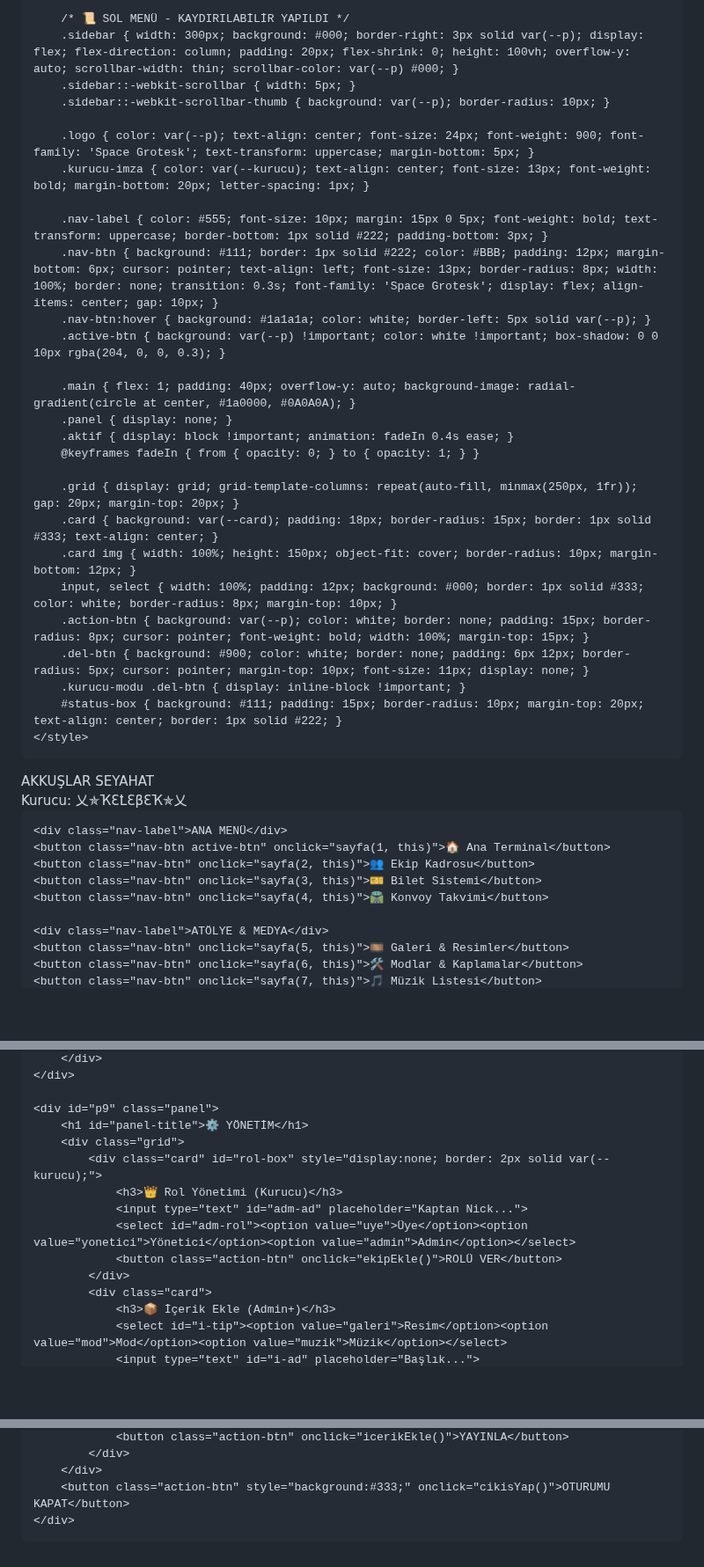
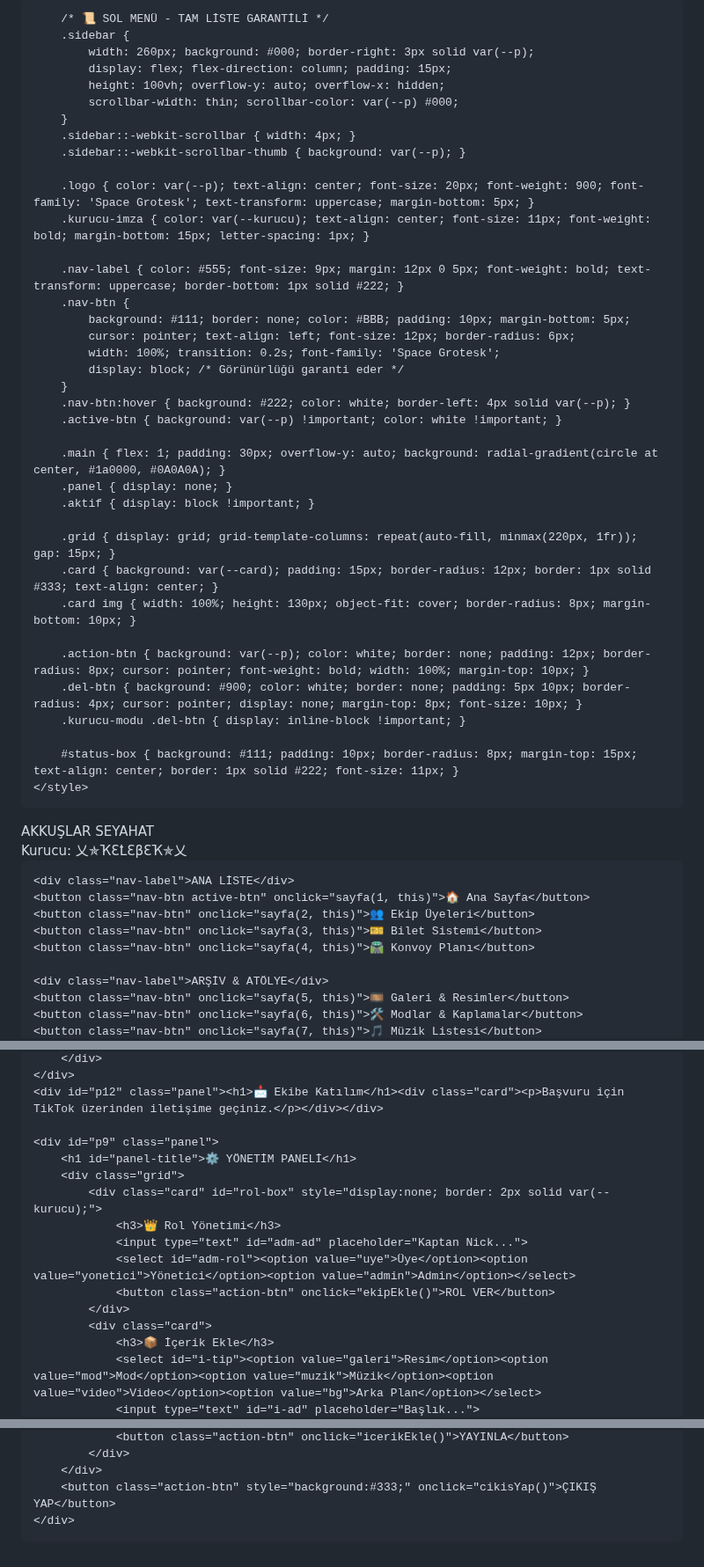
Before and after one commit to Kelebek44/Akkuslar-Seyahat, a Markdown page: README.md, 3 parts joined by grey strips. Shown at 88% size. Rendered like a GitHub page; blank space fills up the shorter version.

```diff
--- a/README.md
+++ b/README.md
@@ -7,35 +8,45 @@
     <script src="https://www.gstatic.com/firebasejs/10.7.1/firebase-firestore-compat.js"></script>
     <link href="https://fonts.googleapis.com/css2?family=DM+Sans:wght@400;700&family=Space+Grotesk:wght@500;700&display=swap" rel="stylesheet">
     <style>
-        :root { --bg: #0A0A0A; --card: #141414; --p: #CC0000; --kurucu: #FFD700; --admin: #CC0000; }
+        :root { --bg: #0A0A0A; --card: #141414; --p: #CC0000; --kurucu: #FFD700; }
         body { margin: 0; background: var(--bg); color: #EEE; font-family: 'DM Sans', sans-serif; display: flex; height: 100vh; overflow: hidden; }
 
-        /* 📜 SOL MENÜ - KAYDIRILABİLİR YAPILDI */
-        .sidebar { width: 300px; background: #000; border-right: 3px solid var(--p); display: flex; flex-direction: column; padding: 20px; flex-shrink: 0; height: 100vh; overflow-y: auto; scrollbar-width: thin; scrollbar-color: var(--p) #000; }
-        .sidebar::-webkit-scrollbar { width: 5px; }
-        .sidebar::-webkit-scrollbar-thumb { background: var(--p); border-radius: 10px; }
+        /* 📜 SOL MENÜ - TAM LİSTE GARANTİLİ */
+        .sidebar {
+            width: 260px; background: #000; border-right: 3px solid var(--p);
+            display: flex; flex-direction: column; padding: 15px;
+            height: 100vh; overflow-y: auto; overflow-x: hidden;
+            scrollbar-width: thin; scrollbar-color: var(--p) #000;
+        }
+        .sidebar::-webkit-scrollbar { width: 4px; }
+        .sidebar::-webkit-scrollbar-thumb { background: var(--p); }
 
-        .logo { color: var(--p); text-align: center; font-size: 24px; font-weight: 900; font-family: 'Space Grotesk'; text-transform: uppercase; margin-bottom: 5px; }
-        .kurucu-imza { color: var(--kurucu); text-align: center; font-size: 13px; font-weight: bold; margin-bottom: 20px; letter-spacing: 1px; }
+        .logo { color: var(--p); text-align: center; font-size: 20px; font-weight: 900; font-family: 'Space Grotesk'; text-transform: uppercase; margin-bottom: 5px; }
+        .kurucu-imza { color: var(--kurucu); text-align: center; font-size: 11px; font-weight: bold; margin-bottom: 15px; letter-spacing: 1px; }
 
-        .nav-label { color: #555; font-size: 10px; margin: 15px 0 5px; font-weight: bold; text-transform: uppercase; border-bottom: 1px solid #222; padding-bottom: 3px; }
-        .nav-btn { background: #111; border: 1px solid #222; color: #BBB; padding: 12px; margin-bottom: 6px; cursor: pointer; text-align: left; font-size: 13px; border-radius: 8px; width: 100%; border: none; transition: 0.3s; font-family: 'Space Grotesk'; display: flex; align-items: center; gap: 10px; }
-        .nav-btn:hover { background: #1a1a1a; color: white; border-left: 5px solid var(--p); }
-        .active-btn { background: var(--p) !important; color: white !important; box-shadow: 0 0 10px rgba(204, 0, 0, 0.3); }
+        .nav-label { color: #555; font-size: 9px; margin: 12px 0 5px; font-weight: bold; text-transform: uppercase; border-bottom: 1px solid #222; }
+        .nav-btn {
+            background: #111; border: none; color: #BBB; padding: 10px; margin-bottom: 5px;
+            cursor: pointer; text-align: left; font-size: 12px; border-radius: 6px;
+            width: 100%; transition: 0.2s; font-family: 'Space Grotesk';
+            display: block; /* Görünürlüğü garanti eder */
+        }
+        .nav-btn:hover { background: #222; color: white; border-left: 4px solid var(--p); }
+        .active-btn { background: var(--p) !important; color: white !important; }
 
-        .main { flex: 1; padding: 40px; overflow-y: auto; background-image: radial-gradient(circle at center, #1a0000, #0A0A0A); }
+        .main { flex: 1; padding: 30px; overflow-y: auto; background: radial-gradient(circle at center, #1a0000, #0A0A0A); }
         .panel { display: none; }
-        .aktif { display: block !important; animation: fadeIn 0.4s ease; }
-        @keyframes fadeIn { from { opacity: 0; } to { opacity: 1; } }
+        .aktif { display: block !important; }
 
-        .grid { display: grid; grid-template-columns: repeat(auto-fill, minmax(250px, 1fr)); gap: 20px; margin-top: 20px; }
-        .card { background: var(--card); padding: 18px; border-radius: 15px; border: 1px solid #333; text-align: center; }
-        .card img { width: 100%; height: 150px; object-fit: cover; border-radius: 10px; margin-bottom: 12px; }
-        input, select { width: 100%; padding: 12px; background: #000; border: 1px solid #333; color: white; border-radius: 8px; margin-top: 10px; }
-        .action-btn { background: var(--p); color: white; border: none; padding: 15px; border-radius: 8px; cursor: pointer; font-weight: bold; width: 100%; margin-top: 15px; }
-        .del-btn { background: #900; color: white; border: none; padding: 6px 12px; border-radius: 5px; cursor: pointer; margin-top: 10px; font-size: 11px; display: none; }
+        .grid { display: grid; grid-template-columns: repeat(auto-fill, minmax(220px, 1fr)); gap: 15px; }
+        .card { background: var(--card); padding: 15px; border-radius: 12px; border: 1px solid #333; text-align: center; }
+        .card img { width: 100%; height: 130px; object-fit: cover; border-radius: 8px; margin-bottom: 10px; }
+
+        .action-btn { background: var(--p); color: white; border: none; padding: 12px; border-radius: 8px; cursor: pointer; font-weight: bold; width: 100%; margin-top: 10px; }
+        .del-btn { background: #900; color: white; border: none; padding: 5px 10px; border-radius: 4px; cursor: pointer; display: none; margin-top: 8px; font-size: 10px; }
         .kurucu-modu .del-btn { display: inline-block !important; }
-        #status-box { background: #111; padding: 15px; border-radius: 10px; margin-top: 20px; text-align: center; border: 1px solid #222; }
+
+        #status-box { background: #111; padding: 10px; border-radius: 8px; margin-top: 15px; text-align: center; border: 1px solid #222; font-size: 11px; }
     </style>
 </head>
 <body id="main-body">
@@ -44,13 +55,13 @@
     <div class="logo">AKKUŞLAR SEYAHAT</div>
     <div class="kurucu-imza">Kurucu: 乂✯ҠƐꝈƐβƐҠ✯乂</div>
 
-    <div class="nav-label">ANA MENÜ</div>
-    <button class="nav-btn active-btn" onclick="sayfa(1, this)">🏠 Ana Terminal</button>
-    <button class="nav-btn" onclick="sayfa(2, this)">👥 Ekip Kadrosu</button>
+    <div class="nav-label">ANA LİSTE</div>
+    <button class="nav-btn active-btn" onclick="sayfa(1, this)">🏠 Ana Sayfa</button>
+    <button class="nav-btn" onclick="sayfa(2, this)">👥 Ekip Üyeleri</button>
     <button class="nav-btn" onclick="sayfa(3, this)">🎫 Bilet Sistemi</button>
-    <button class="nav-btn" onclick="sayfa(4, this)">🛣️ Konvoy Takvimi</button>
+    <button class="nav-btn" onclick="sayfa(4, this)">🛣️ Konvoy Planı</button>
 
-    <div class="nav-label">ATÖLYE & MEDYA</div>
+    <div class="nav-label">ARŞİV & ATÖLYE</div>
     <button class="nav-btn" onclick="sayfa(5, this)">🎞️ Galeri & Resimler</button>
     <button class="nav-btn" onclick="sayfa(6, this)">🛠️ Modlar & Kaplamalar</button>
     <button class="nav-btn" onclick="sayfa(7, this)">🎵 Müzik Listesi</button>
@@ -91,16 +102,17 @@
         </div>
     </div>
+    <div id="p12" class="panel"><h1>📩 Ekibe Katılım</h1><div class="card"><p>Başvuru için TikTok üzerinden iletişime geçiniz.</p></div></div>
 
     <div id="p9" class="panel">
-        <h1 id="panel-title">⚙️ YÖNETİM</h1>
+        <h1 id="panel-title">⚙️ YÖNETİM PANELİ</h1>
         <div class="grid">
             <div class="card" id="rol-box" style="display:none; border: 2px solid var(--kurucu);">
-                <h3>👑 Rol Yönetimi (Kurucu)</h3>
+                <h3>👑 Rol Yönetimi</h3>
                 <input type="text" id="adm-ad" placeholder="Kaptan Nick...">
                 <select id="adm-rol"><option value="uye">Üye</option><option value="yonetici">Yönetici</option><option value="admin">Admin</option></select>
-                <button class="action-btn" onclick="ekipEkle()">ROLÜ VER</button>
+                <button class="action-btn" onclick="ekipEkle()">ROL VER</button>
             </div>
             <div class="card">
-                <h3>📦 İçerik Ekle (Admin+)</h3>
-                <select id="i-tip"><option value="galeri">Resim</option><option value="mod">Mod</option><option value="muzik">Müzik</option></select>
+                <h3>📦 İçerik Ekle</h3>
+                <select id="i-tip"><option value="galeri">Resim</option><option value="mod">Mod</option><option value="muzik">Müzik</option><option value="video">Video</option><option value="bg">Arka Plan</option></select>
                 <input type="text" id="i-ad" placeholder="Başlık...">
@@ -108,7 +120,7 @@
                 <button class="action-btn" onclick="icerikEkle()">YAYINLA</button>
             </div>
         </div>
-        <button class="action-btn" style="background:#333;" onclick="cikisYap()">OTURUMU KAPAT</button>
+        <button class="action-btn" style="background:#333;" onclick="cikisYap()">ÇIKIŞ YAP</button>
     </div>
 </div>
 
@@ -143,9 +155,8 @@
                 yetki = "admin";
                 document.getElementById('status-text').innerText = "Yönetici";
                 document.getElementById('status-text').style.color = "red";
-                document.getElementById('rol-box').style.display = "none";
                 sayfa(9, document.querySelector('button[onclick="yonetimKontrol()"]'));
-            }
+            } else { alert("Yanlış Şifre!"); }
         }
     }
 
@@ -159,25 +170,8 @@
     }
 
     db.collection("ekip").onSnapshot(s => {
-        document.getElementById('c-ekip').innerText = s.size;
-        document.getElementById('list-ekip').innerHTML = s.docs.map(d => `<div class="card"><b>${d.data().ad}</b><br><span class="badge" style="background:var(--${d.data().rol}); color:white;">${d.data().rol}</span><br><button class="del-btn" onclick="sil('ekip','${d.id}')">SİL</button></div>`).join('');
+        document.getElementById('list-ekip').innerHTML = s.docs.map(d => `<div class="card"><b>${d.data().ad}</b><br><span style="color:var(--${d.data().rol})">${d.data().rol}</span><br><button class="del-btn" onclick="sil('ekip','${d.id}')">SİL</button></div>`).join('');
     });
 
     db.collection("icerik").onSnapshot(s => {
         const data = s.docs.map(d => ({id: d.id, ...d.data()}));
-        document.getElementById('c-mod').innerText = data.length;
-        const r = (t, id) => { document.getElementById(id).innerHTML = data.filter(i => i.tip === t).map(i => `<div class="card">${i.url.includes('http') ? `<img src="${i.url}">` : ''} <b>${i.ad}</b><br><button class="del-btn" onclick="sil('icerik','${i.id}')">SİL</button></div>`).join(''); };
-        r('galeri', 'list-galeri'); r('mod', 'list-mod'); r('muzik', 'list-muzik');
-    });
-
-    db.collection("biletler").onSnapshot(s => {
-        document.getElementById('list-bilet').innerHTML = s.docs.map(d => `<div class="card">🎫 Bilet: ${d.data().ad} <br><button class="del-btn" onclick="sil('biletler','${d.id}')">SİL</button></div>`).join('');
-    });
-
-    function ekipEkle() { if(yetki === "kurucu") db.collection("ekip").add({ad: document.getElementById('adm-ad').value, rol: document.getElementById('adm-rol').value}); }
-    function icerikEkle() { if(yetki !== "uye") db.collection("icerik").add({tip: document.getElementById('i-tip').value, ad: document.getElementById('i-ad').value, url: document.getElementById('i-url').value}); }
-    function biletKes() { if(document.getElementById('b-ad').value) db.collection("biletler").add({ad: document.getElementById('b-ad').value}); }
-    function sil(c, i) { if(yetki === "kurucu" && confirm("Emin misin?")) db.collection(c).doc(i).delete(); }
-</script>
-</body>
-</html>
```
Also changed, not shown: other parts of README.md (+22 -21 lines).
